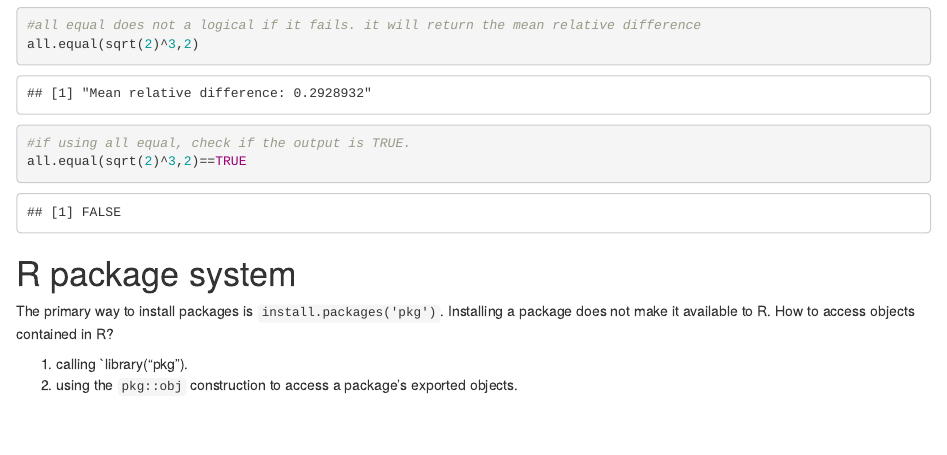
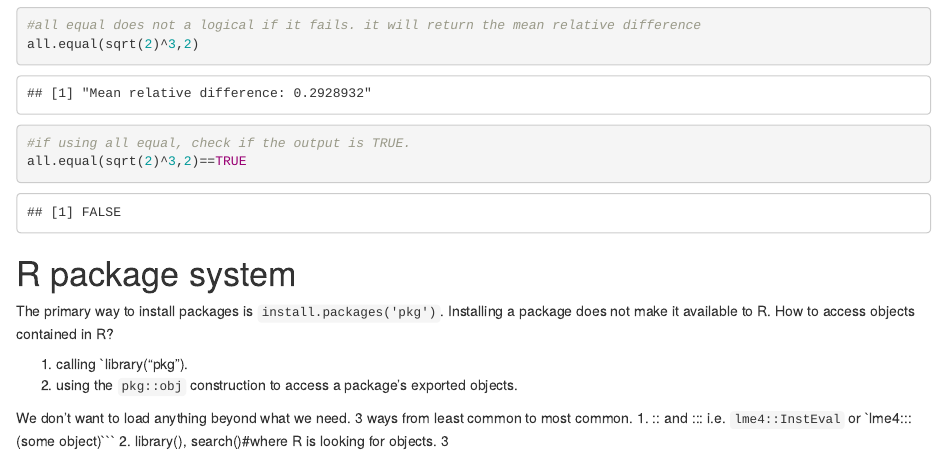
Before and after one commit to atpabuser/STATS-506-repo, an R Markdown document (Lectures/Lecture 1 Notes.Rmd): the page in a window 1100 px wide, from 6820 px down. Rendered offline with R 4.5, knitr and Pandoc, with nearby package versions; code that draws random numbers runs with fixed seeds of ours.

Commit message:
updated lec1 notes

````diff
--- a/Lectures/Lecture 1 Notes.Rmd
+++ b/Lectures/Lecture 1 Notes.Rmd
@@ -207,3 +207,8 @@ Installing a package does not make it available to R. How to access objects cont
 
 1. calling `library("pkg").
 2. using the `pkg::obj` construction to access a package's exported objects.
+
+We don't want to load anything beyond what we need. 3 ways from least common to most common.
+1. :: and ::: i.e. `lme4::InstEval` or `lme4:::(some object)```
+2. library(), search()#where R is looking for objects.
+3
````
Also changed, not shown: Lectures/Lecture 1 Notes.nb.html, 1 other file.
